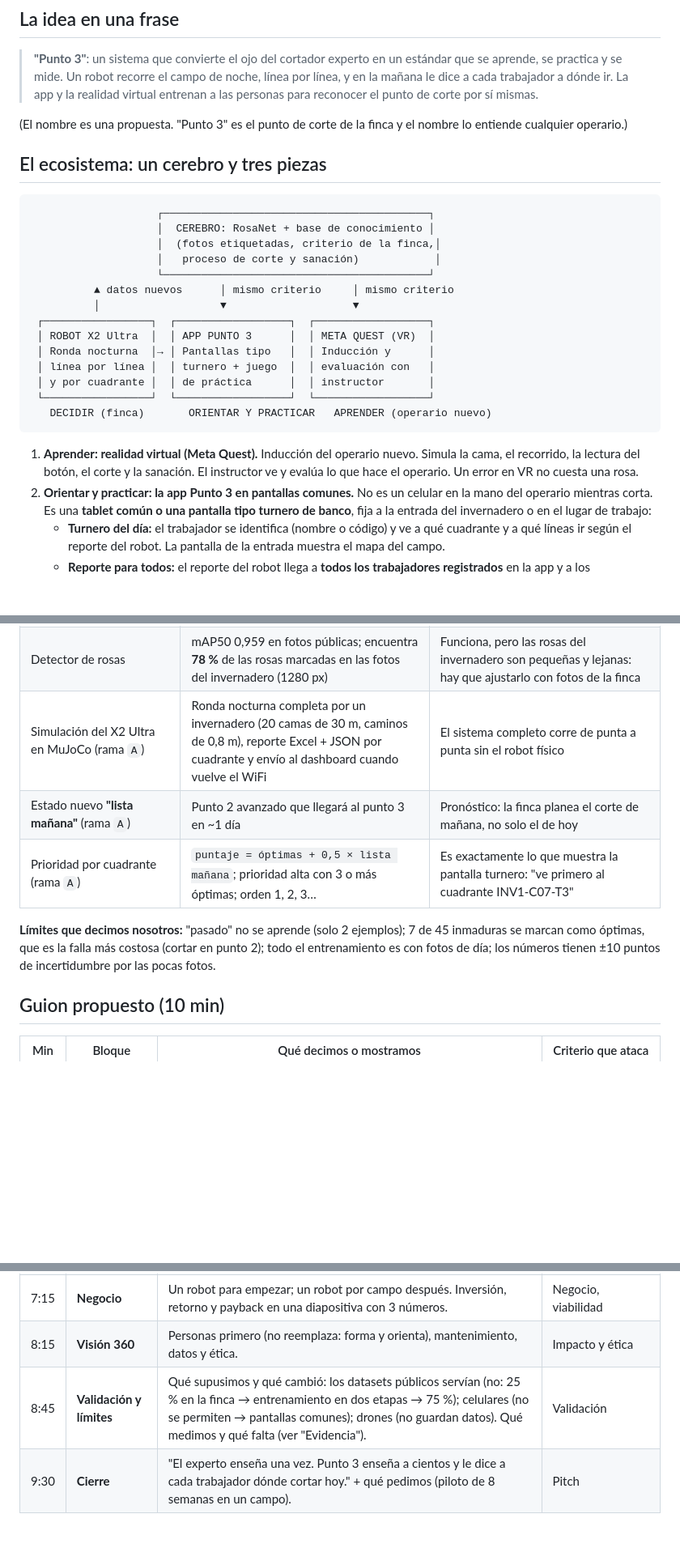
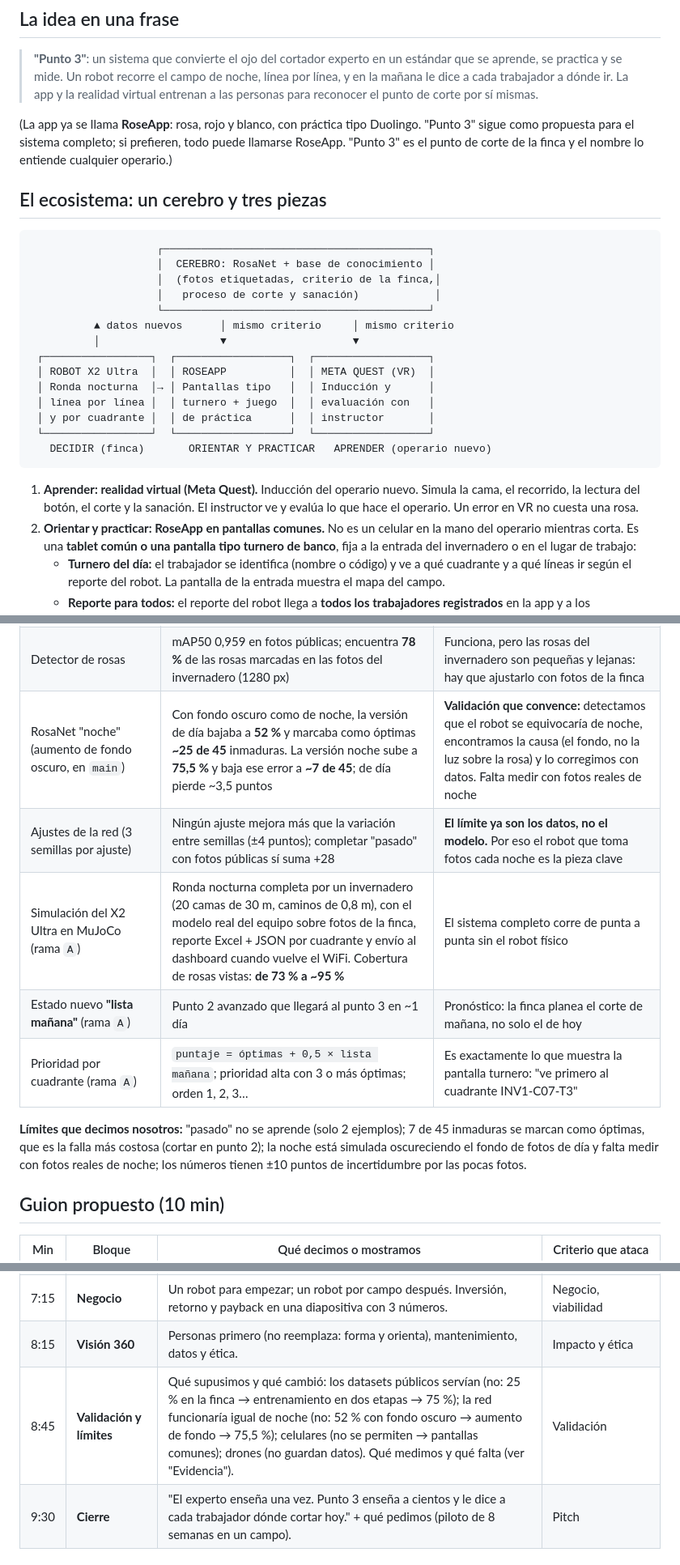
Before and after one commit to EthianWhor/Reto-Rosas-Hackaton, a Markdown page: pitch/README.md, 3 parts joined by grey strips. Shown at 81% size. Rendered like a GitHub page; blank space fills up the shorter version.

Commit message:
Pitch: RosaNet de noche, cobertura de la simulación y nombre RoseApp
- Evidencia nueva: con fondo oscuro la red de día bajaba a 52 % y la versión
  "noche" sube a 75,5 %; los ajustes ya no mejoran (el límite son los datos);
  la simulación pasó de 73 % a ~95 % de rosas vistas.
- La app del pitch se llama RoseApp.

Co-Authored-By: Claude Opus 5.5 <noreply@anthropic.com>

```diff
--- a/pitch/README.md
+++ b/pitch/README.md
@@ -36,7 +36,9 @@ suman, pero el jurado premia ver las piezas funcionando y conectadas.
 > a cada trabajador a dónde ir. La app y la realidad virtual entrenan a las personas para reconocer
 > el punto de corte por sí mismas.
 
-(El nombre es una propuesta. "Punto 3" es el punto de corte de la finca y el nombre lo entiende
+(La app ya se llama **RoseApp**: rosa, rojo y blanco, con práctica tipo Duolingo. "Punto 3" sigue
+como propuesta para el sistema completo; si prefieren, todo puede llamarse RoseApp.
+"Punto 3" es el punto de corte de la finca y el nombre lo entiende
 cualquier operario.)
 
 ## El ecosistema: un cerebro y tres piezas
@@ -50,7 +52,7 @@ cualquier operario.)
           ▲ datos nuevos      │ mismo criterio     │ mismo criterio
           │                   ▼                    ▼
  ┌─────────────────┐  ┌──────────────────┐  ┌──────────────────┐
- │ ROBOT X2 Ultra  │  │ APP PUNTO 3      │  │ META QUEST (VR)  │
+ │ ROBOT X2 Ultra  │  │ ROSEAPP          │  │ META QUEST (VR)  │
  │ Ronda nocturna  │→ │ Pantallas tipo   │  │ Inducción y      │
  │ línea por línea │  │ turnero + juego  │  │ evaluación con   │
  │ y por cuadrante │  │ de práctica      │  │ instructor       │
@@ -61,7 +63,7 @@ cualquier operario.)
 1. **Aprender: realidad virtual (Meta Quest).** Inducción del operario nuevo. Simula la cama, el
    recorrido, la lectura del botón, el corte y la sanación. El instructor ve y evalúa lo que hace
    el operario. Un error en VR no cuesta una rosa.
-2. **Orientar y practicar: la app Punto 3 en pantallas comunes.** No es un celular en la mano del
+2. **Orientar y practicar: RoseApp en pantallas comunes.** No es un celular en la mano del
    operario mientras corta. Es una **tablet común o una pantalla tipo turnero de banco**, fija a la
    entrada del invernadero o en el lugar de trabajo:
    - **Turnero del día:** el trabajador se identifica (nombre o código) y ve a qué cuadrante y a qué
@@ -99,13 +101,16 @@ de cada rosa → **RosaNet** (CNN propia) → inmaduro / óptimo / pasado / *inc
 | RosaNet en dos etapas (preentrenada con públicos + calibrada con la finca) | **75 % de exactitud** en rosas de la finca (validación cruzada, 64 rosas); reconoce **10 de 17 óptimas**; 4 de 5 casos difíciles | Pasó de 25 % a 75 % con solo 64 rosas de la finca. Más fotos de la finca = mejor modelo, y el robot es justamente el que las consigue |
 | Seguridad del modelo | Marca como **"incierta"** toda predicción con confianza < 60 % | No inventa: lo dudoso va a revisión de un experto |
 | Detector de rosas | mAP50 0,959 en fotos públicas; encuentra **78 %** de las rosas marcadas en las fotos del invernadero (1280 px) | Funciona, pero las rosas del invernadero son pequeñas y lejanas: hay que ajustarlo con fotos de la finca |
-| Simulación del X2 Ultra en MuJoCo (rama `A`) | Ronda nocturna completa por un invernadero (20 camas de 30 m, caminos de 0,8 m), reporte Excel + JSON por cuadrante y envío al dashboard cuando vuelve el WiFi | El sistema completo corre de punta a punta sin el robot físico |
+| RosaNet "noche" (aumento de fondo oscuro, en `main`) | Con fondo oscuro como de noche, la versión de día bajaba a **52 %** y marcaba como óptimas **~25 de 45** inmaduras. La versión noche sube a **75,5 %** y baja ese error a **~7 de 45**; de día pierde ~3,5 puntos | **Validación que convence:** detectamos que el robot se equivocaría de noche, encontramos la causa (el fondo, no la luz sobre la rosa) y lo corregimos con datos. Falta medir con fotos reales de noche |
+| Ajustes de la red (3 semillas por ajuste) | Ningún ajuste mejora más que la variación entre semillas (±4 puntos); completar "pasado" con fotos públicas sí suma +28 | **El límite ya son los datos, no el modelo.** Por eso el robot que toma fotos cada noche es la pieza clave |
+| Simulación del X2 Ultra en MuJoCo (rama `A`) | Ronda nocturna completa por un invernadero (20 camas de 30 m, caminos de 0,8 m), con el modelo real del equipo sobre fotos de la finca, reporte Excel + JSON por cuadrante y envío al dashboard cuando vuelve el WiFi. Cobertura de rosas vistas: **de 73 % a ~95 %** | El sistema completo corre de punta a punta sin el robot físico |
 | Estado nuevo **"lista mañana"** (rama `A`) | Punto 2 avanzado que llegará al punto 3 en ~1 día | Pronóstico: la finca planea el corte de mañana, no solo el de hoy |
 | Prioridad por cuadrante (rama `A`) | `puntaje = óptimas + 0,5 × lista mañana`; prioridad alta con 3 o más óptimas; orden 1, 2, 3… | Es exactamente lo que muestra la pantalla turnero: "ve primero al cuadrante INV1-C07-T3" |
 
 **Límites que decimos nosotros:** "pasado" no se aprende (solo 2 ejemplos); 7 de 45 inmaduras se
-marcan como óptimas, que es la falla más costosa (cortar en punto 2); todo el entrenamiento es con
-fotos de día; los números tienen ±10 puntos de incertidumbre por las pocas fotos.
+marcan como óptimas, que es la falla más costosa (cortar en punto 2); la noche está simulada
+oscureciendo el fondo de fotos de día y falta medir con fotos reales de noche; los números tienen
+±10 puntos de incertidumbre por las pocas fotos.
 
 ## Guion propuesto (10 min)
 
@@ -119,7 +124,7 @@ fotos de día; los números tienen ±10 puntos de incertidumbre por las pocas fo
 | 6:30 | **Por qué un robot** | Ve desde abajo, como la cámara se entrenó; trabaja de noche sin estorbar; con la luz LED del campo el color es constante; cubre el campo entero cada noche con el mismo criterio y deja fotos como evidencia; actúa (informa por voz, pantalla y LED, señala con el brazo). | Pertinencia |
 | 7:15 | **Negocio** | Un robot para empezar; un robot por campo después. Inversión, retorno y payback en una diapositiva con 3 números. | Negocio, viabilidad |
 | 8:15 | **Visión 360** | Personas primero (no reemplaza: forma y orienta), mantenimiento, datos y ética. | Impacto y ética |
-| 8:45 | **Validación y límites** | Qué supusimos y qué cambió: los datasets públicos servían (no: 25 % en la finca → entrenamiento en dos etapas → 75 %); celulares (no se permiten → pantallas comunes); drones (no guardan datos). Qué medimos y qué falta (ver "Evidencia"). | Validación |
+| 8:45 | **Validación y límites** | Qué supusimos y qué cambió: los datasets públicos servían (no: 25 % en la finca → entrenamiento en dos etapas → 75 %); la red funcionaría igual de noche (no: 52 % con fondo oscuro → aumento de fondo → 75,5 %); celulares (no se permiten → pantallas comunes); drones (no guardan datos). Qué medimos y qué falta (ver "Evidencia"). | Validación |
 | 9:30 | **Cierre** | "El experto enseña una vez. Punto 3 enseña a cientos y le dice a cada trabajador dónde cortar hoy." + qué pedimos (piloto de 8 semanas en un campo). | Pitch |
 
 ## Preguntas difíciles que el jurado probablemente hará
```
